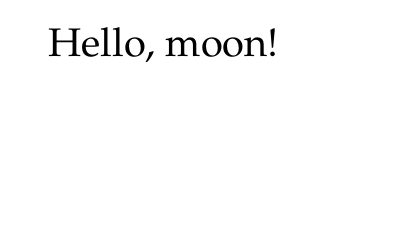
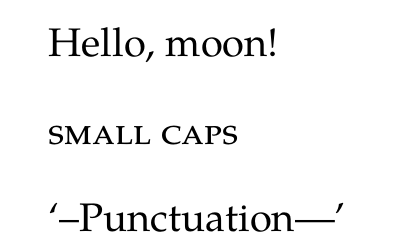
Before and after one commit to latex3/fontspec, a LaTeX document (testsuite/F001a.ltx): part of the page, cut so that both start at the same text, the shorter picture padded with empty space. Compiled offline with XeLaTeX.

Commit message:
bug fix missing ;

```diff
--- a/testsuite/F001a.ltx
+++ b/testsuite/F001a.ltx
@@ -1,7 +1,9 @@
 
 \documentclass{testsuite}
 \usepackage{fontspec}
-\setmainfont{TeX Gyre Pagella}
+\setmainfont[Ligatures=TeX]{TeX Gyre Pagella}
 \begin{document}
-Hello, moon!
+Hello, moon!\par
+\textsc{small caps}\par
+`--Punctuation---'
 \end{document}
```
Also changed, not shown: 1 other file.
